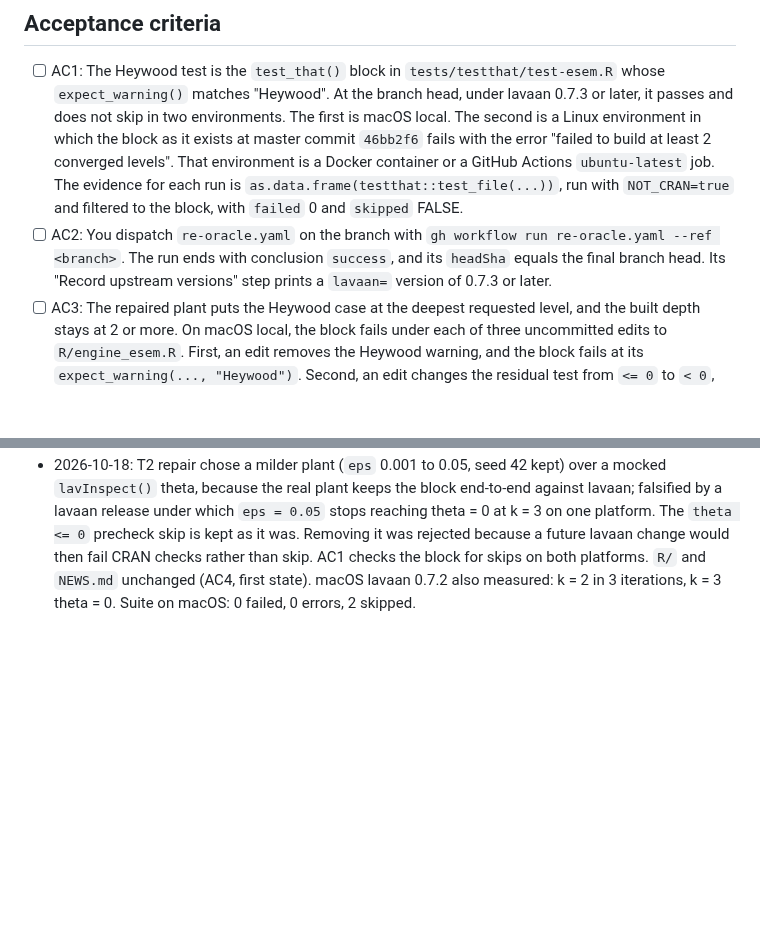
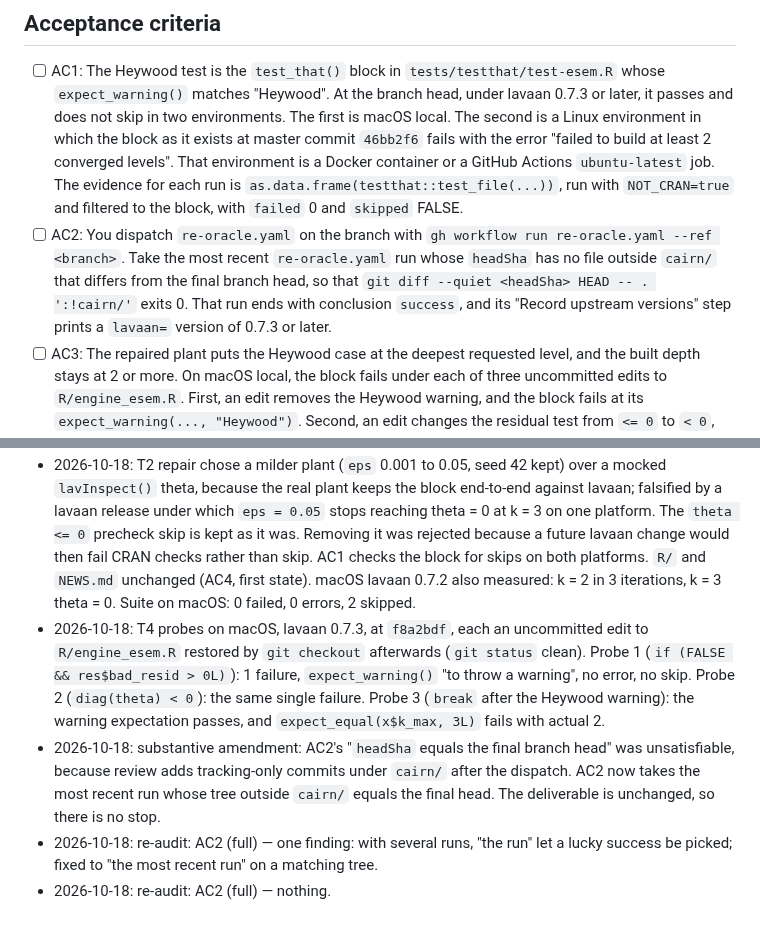
Before and after one commit to jmgirard/ackwards, a Markdown page: cairn/milestones/M100-heywood-test-linux.md, 2 parts joined by grey strips. GitHub-like rendering; blank space fills up the shorter version.

Commit message:
M100 T4: probe edits each fail the Heywood block; amend AC2 to compare trees outside cairn/

```diff
--- a/cairn/milestones/M100-heywood-test-linux.md
+++ b/cairn/milestones/M100-heywood-test-linux.md
@@ -24,7 +24,7 @@ Context. Since lavaan 0.7.3 (CRAN 2026-10-08), the test "ESEM warns on improper
 ## Acceptance criteria
 
 - [ ] AC1: The Heywood test is the `test_that()` block in `tests/testthat/test-esem.R` whose `expect_warning()` matches "Heywood". At the branch head, under lavaan 0.7.3 or later, it passes and does not skip in two environments. The first is macOS local. The second is a Linux environment in which the block as it exists at master commit `46bb2f6` fails with the error "failed to build at least 2 converged levels". That environment is a Docker container or a GitHub Actions `ubuntu-latest` job. The evidence for each run is `as.data.frame(testthat::test_file(...))`, run with `NOT_CRAN=true` and filtered to the block, with `failed` 0 and `skipped` FALSE.
-- [ ] AC2: You dispatch `re-oracle.yaml` on the branch with `gh workflow run re-oracle.yaml --ref <branch>`. The run ends with conclusion `success`, and its `headSha` equals the final branch head. Its "Record upstream versions" step prints a `lavaan=` version of 0.7.3 or later.
+- [ ] AC2: You dispatch `re-oracle.yaml` on the branch with `gh workflow run re-oracle.yaml --ref <branch>`. Take the most recent `re-oracle.yaml` run whose `headSha` has no file outside `cairn/` that differs from the final branch head, so that `git diff --quiet <headSha> HEAD -- . ':!cairn/'` exits 0. That run ends with conclusion `success`, and its "Record upstream versions" step prints a `lavaan=` version of 0.7.3 or later.
 - [ ] AC3: The repaired plant puts the Heywood case at the deepest requested level, and the built depth stays at 2 or more. On macOS local, the block fails under each of three uncommitted edits to `R/engine_esem.R`. First, an edit removes the Heywood warning, and the block fails at its `expect_warning(..., "Heywood")`. Second, an edit changes the residual test from `<= 0` to `< 0`, and the block fails at the same expectation. Third, an edit keeps the warning but drops the Heywood level from the hierarchy. The failures of the block then include its check that the built depth equals the requested depth. For each edit, the evidence shows that expectation among the failures, not an error or a skip.
 - [ ] AC4: One of two states holds. In the first, the branch changes no file under `R/` and leaves `NEWS.md` unchanged, so `git diff --stat master...HEAD -- R/ NEWS.md` prints nothing. In the second, the branch changes at least one file under `R/`. Each behavior-changing hunk under `R/` then comes with a `NEWS.md` bullet under the development version that describes the changed behavior. Each such hunk also comes with a test that fails at the master `R/` and passes at the branch head in the AC1 Linux environment. If the change alters when ESEM ends the hierarchy, a D-entry in `cairn/DECISIONS.md` records it.
 - [ ] AC5: `Rscript tools/dod-gate.R` exits 0 on macOS local at the branch head.
@@ -66,3 +66,7 @@ Context. Since lavaan 0.7.3 (CRAN 2026-10-08), the test "ESEM warns on improper
 - 2026-10-18: T1 diagnosis (amd64, lavaan 0.7.2): k = 2 and k = 3 both stop at 10000 iterations, and the smallest k = 3 residual is 0.000785. The block's `theta <= 0` precheck therefore skipped the block on this platform under 0.7.2. lavaan 0.7.3 converges at k = 3 with a residual of 0, so the precheck passes, and the block now runs and fails at k = 2.
 - 2026-10-18: T1 plant search: `eps` 0.01, 0.02, 0.05 by seeds 42, 2, 4 on amd64 under lavaan 0.7.3 and 0.7.2, and `eps` 0.02, 0.05, 0.1 by six seeds on macOS under 0.7.3. With `eps = 0.05` and seed 42, k = 1 and k = 2 converge in 2 to 3 iterations on both platforms and both versions, and k = 3 converges with a residual of 0. `eps = 0.01` needs up to 2942 iterations at k = 2 under 0.7.2.
 - 2026-10-18: T2 repair chose a milder plant (`eps` 0.001 to 0.05, seed 42 kept) over a mocked `lavInspect()` theta, because the real plant keeps the block end-to-end against lavaan; falsified by a lavaan release under which `eps = 0.05` stops reaching theta = 0 at k = 3 on one platform. The `theta <= 0` precheck skip is kept as it was. Removing it was rejected because a future lavaan change would then fail CRAN checks rather than skip. AC1 checks the block for skips on both platforms. `R/` and `NEWS.md` unchanged (AC4, first state). macOS lavaan 0.7.2 also measured: k = 2 in 3 iterations, k = 3 theta = 0. Suite on macOS: 0 failed, 0 errors, 2 skipped.
+- 2026-10-18: T4 probes on macOS, lavaan 0.7.3, at `f8a2bdf`, each an uncommitted edit to `R/engine_esem.R` restored by `git checkout` afterwards (`git status` clean). Probe 1 (`if (FALSE && res$bad_resid > 0L)`): 1 failure, `expect_warning()` "to throw a warning", no error, no skip. Probe 2 (`diag(theta) < 0`): the same single failure. Probe 3 (`break` after the Heywood warning): the warning expectation passes, and `expect_equal(x$k_max, 3L)` fails with actual 2.
+- 2026-10-18: substantive amendment: AC2's "`headSha` equals the final branch head" was unsatisfiable, because review adds tracking-only commits under `cairn/` after the dispatch. AC2 now takes the most recent run whose tree outside `cairn/` equals the final head. The deliverable is unchanged, so there is no stop.
+- 2026-10-18: re-audit: AC2 (full) — one finding: with several runs, "the run" let a lucky success be picked; fixed to "the most recent run" on a matching tree.
+- 2026-10-18: re-audit: AC2 (full) — nothing.
```
Also changed, not shown: other parts of cairn/milestones/M100-heywood-test-linux.md (+1 -1 lines).
